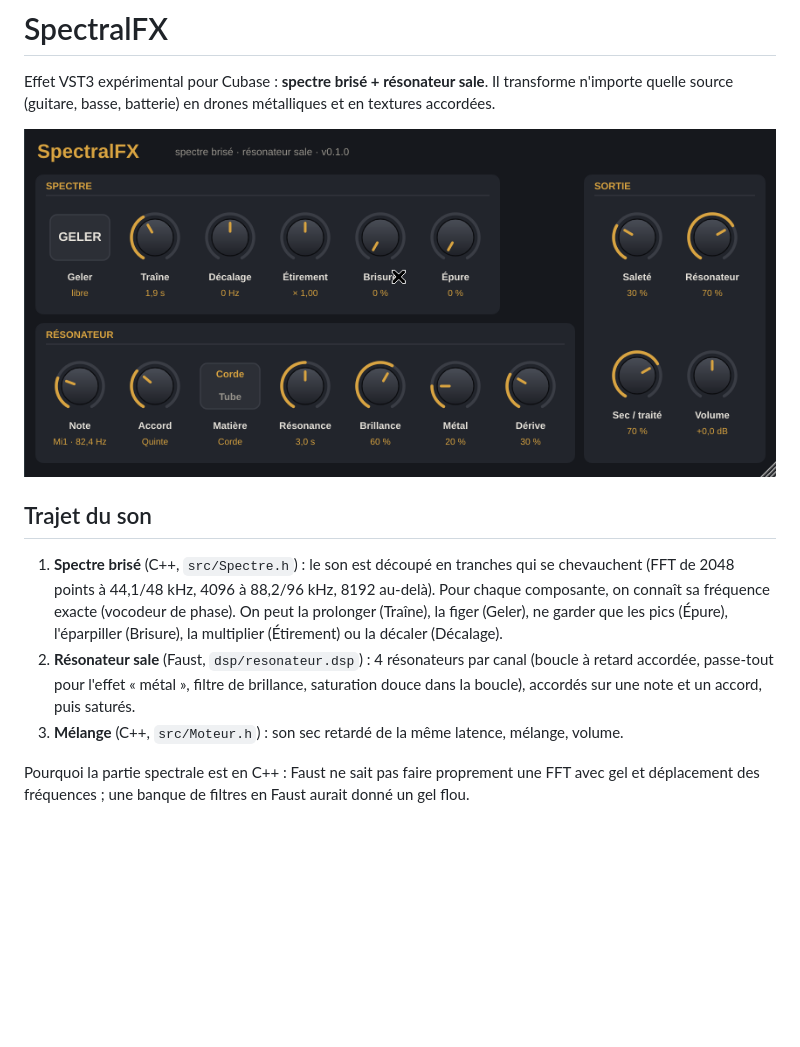
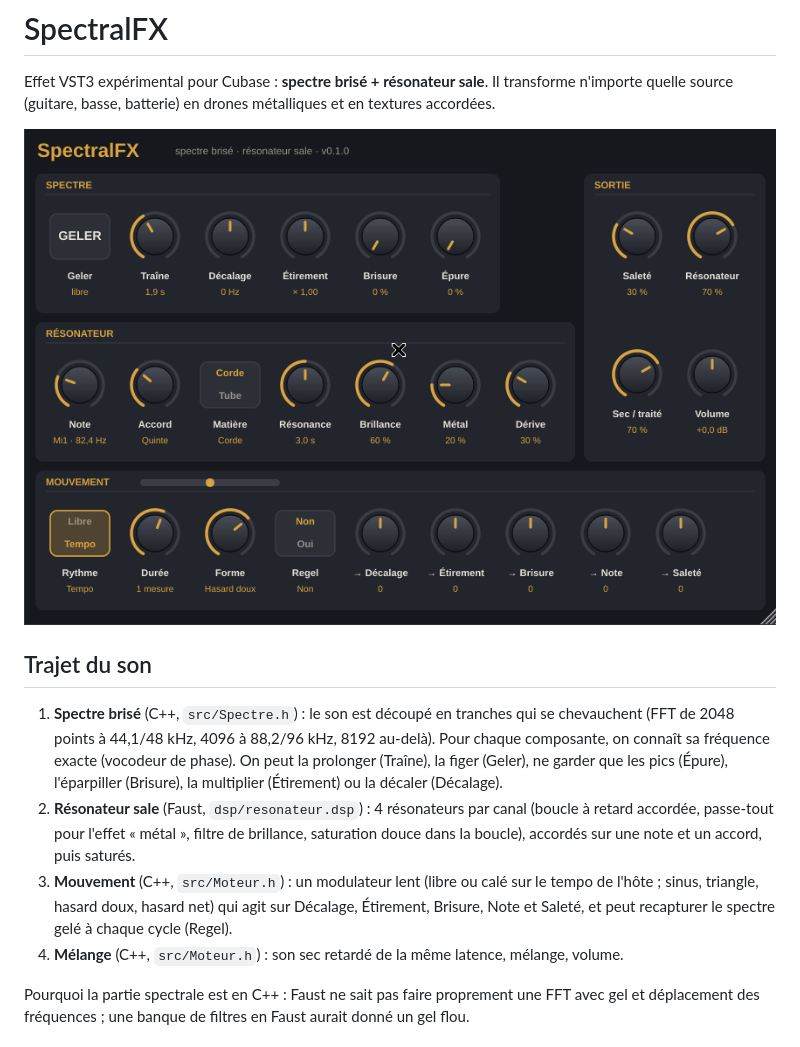
Before and after one commit to Slowbass/SpectralFX, a Markdown page: README.md, the part around the change. Rendered like a GitHub page; pictures changed too: docs/interface.png; blank space fills up the shorter version.

```diff
--- a/README.md
+++ b/README.md
@@ -15,7 +15,10 @@ et en textures accordées.
 2. **Résonateur sale** (Faust, `dsp/resonateur.dsp`) : 4 résonateurs par canal (boucle à retard
    accordée, passe-tout pour l'effet « métal », filtre de brillance, saturation douce dans la boucle),
    accordés sur une note et un accord, puis saturés.
-3. **Mélange** (C++, `src/Moteur.h`) : son sec retardé de la même latence, mélange, volume.
+3. **Mouvement** (C++, `src/Moteur.h`) : un modulateur lent (libre ou calé sur le tempo de l'hôte ;
+   sinus, triangle, hasard doux, hasard net) qui agit sur Décalage, Étirement, Brisure, Note et Saleté,
+   et peut recapturer le spectre gelé à chaque cycle (Regel).
+4. **Mélange** (C++, `src/Moteur.h`) : son sec retardé de la même latence, mélange, volume.
 
 Pourquoi la partie spectrale est en C++ : Faust ne sait pas faire proprement une FFT avec
 gel et déplacement des fréquences ; une banque de filtres en Faust aurait donné un gel flou.
```
Also changed, not shown: 10 other files.
